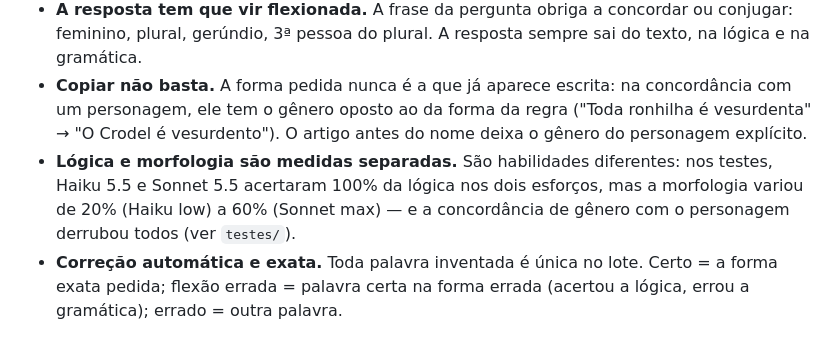
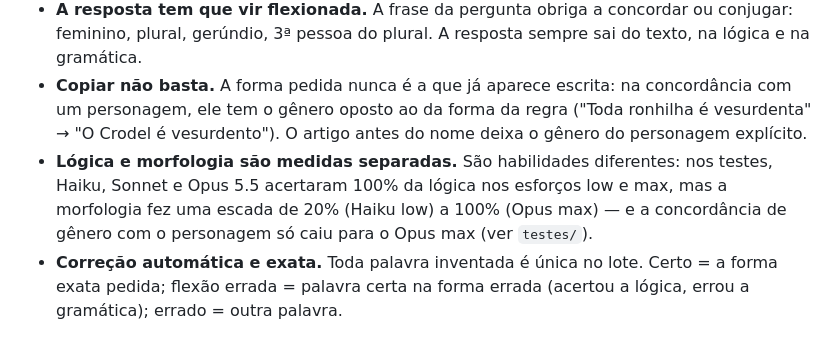
Before and after one commit to inteligenciamilgrau/logigen, a Markdown page: README.md, the part around the change. Drawn GitHub-style.

```diff
--- a/README.md
+++ b/README.md
@@ -30,7 +30,7 @@ As escolhas (nível, quantidade, semente e "Gabarito e esqueleto") ficam salvas
 - **Sem dicas.** A pergunta é só uma lacuna ("Ludela é ___?"), sem opções, e o prompt não avisa que as palavras são inventadas.
 - **A resposta tem que vir flexionada.** A frase da pergunta obriga a concordar ou conjugar: feminino, plural, gerúndio, 3ª pessoa do plural. A resposta sempre sai do texto, na lógica e na gramática.
 - **Copiar não basta.** A forma pedida nunca é a que já aparece escrita: na concordância com um personagem, ele tem o gênero oposto ao da forma da regra ("Toda ronhilha é vesurdenta" → "O Crodel é vesurdento"). O artigo antes do nome deixa o gênero do personagem explícito.
-- **Lógica e morfologia são medidas separadas.** São habilidades diferentes: nos testes, Haiku 5.5 e Sonnet 5.5 acertaram 100% da lógica nos dois esforços, mas a morfologia variou de 20% (Haiku low) a 60% (Sonnet max) — e a concordância de gênero com o personagem derrubou todos (ver `testes/`).
+- **Lógica e morfologia são medidas separadas.** São habilidades diferentes: nos testes, Haiku, Sonnet e Opus 5.5 acertaram 100% da lógica nos esforços low e max, mas a morfologia fez uma escada de 20% (Haiku low) a 100% (Opus max) — e a concordância de gênero com o personagem só caiu para o Opus max (ver `testes/`).
 - **Correção automática e exata.** Toda palavra inventada é única no lote. Certo = a forma exata pedida; flexão errada = palavra certa na forma errada (acertou a lógica, errou a gramática); errado = outra palavra.
 
 ## 📶 Níveis e esqueletos
```
Also changed, not shown: testes/opus-5.5.md (added, +62 -0 lines).
